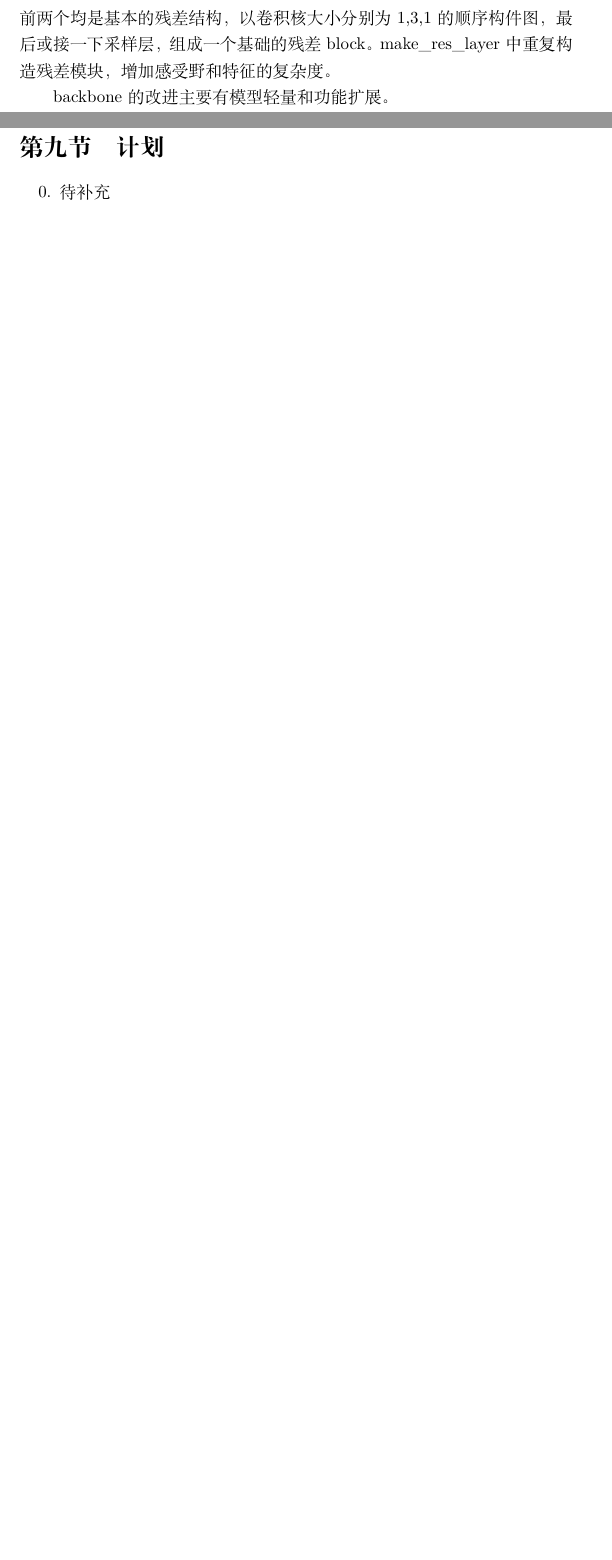
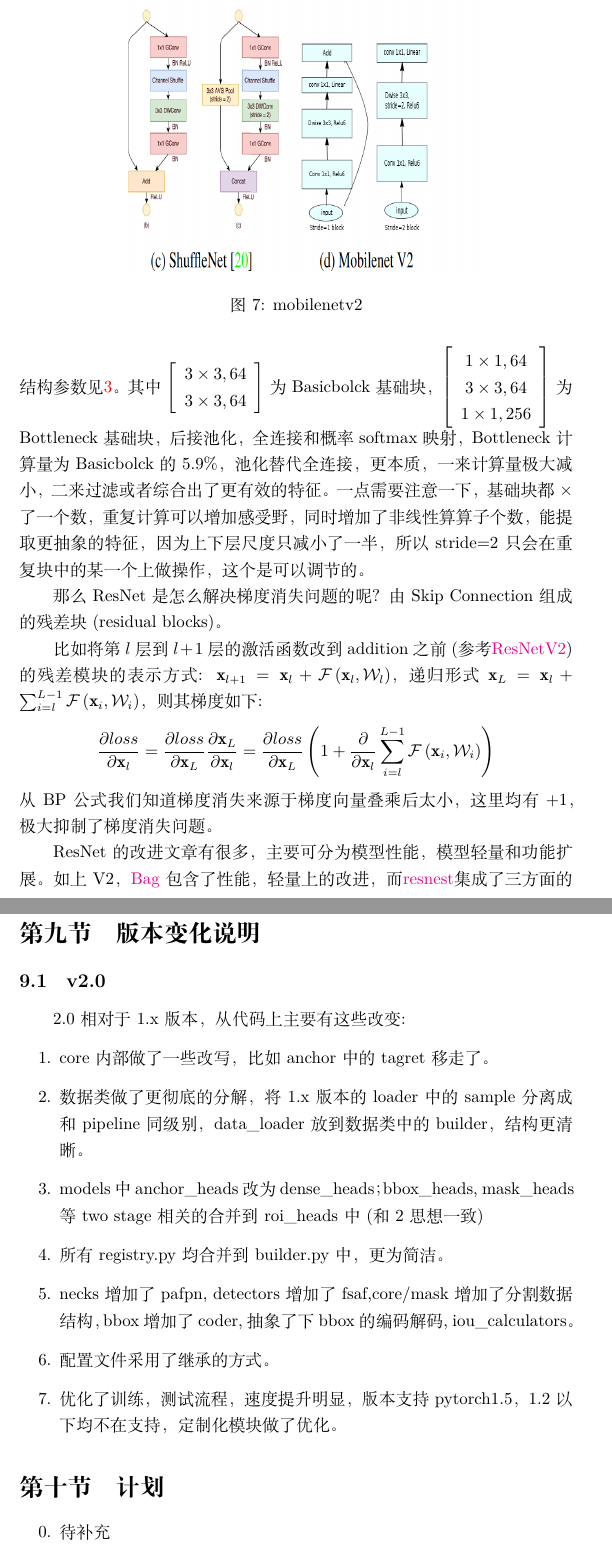
Before and after one commit to foocker/mmdetection-code-analysis, a LaTeX document (mmdetection.tex): two parts of pages 5 and 29 of 32 before the commit and two parts of pages 6 and 31 of 34 after it, joined at a grey line, cut at the place of the change, the shorter picture padded with empty space. Compiled offline with XeLaTeX.

Commit message:
add backbone illustrate

```diff
--- a/mmdetection.tex
+++ b/mmdetection.tex
@@ -128,11 +143,9 @@ AME.register\_module方式装饰,新增.所有被注册的对象都是一个完
+\begin{figure}[htbp]
+	\centering
 	\includegraphics[width=8cm,height=6cm]{./pic/MobileNetV2.png}
 	\caption{mobilenetv2}
 	\label{picmobilenet}
 \end{figure}
 
-
 \subsubsection{backbone及改进}
 
-Resnt的backbone由BasicBlock，Bottleneck， make\_res\_layer构成，前两个均是基本的残差结构，以卷积核大小分别为
-1,3,1的顺序构件图，最后或接一下采样层，组成一个基础的残差block。
-make\_res\_layer中重复构造残差模块，增加感受野和特征的复杂度。
@@ -139,4 +155,44 @@ make\_res\_layer中重复构造残差模块，增加感受野和特征的复杂
+其结构参数见\ref{picresnet}。
+其中
+$
+\left[\begin{array}{l}
+	3 \times 3,64 \\
+	3 \times 3,64
+\end{array}\right]
+$
+为Basicbolck基础块，
+$
+\left[\begin{array}{c}
+	1 \times 1,64 \\
+	3 \times 3,64 \\
+	1 \times 1,256
+\end{array}\right]
+$
+为Bottleneck基础块，后接池化，全连接和
+概率softmax映射，Bottleneck计算量为Basicbolck的5.9\%，池化替代全连接，更本质，一来计算量极大减小，二来过滤或者综合
+出了更有效的特征。一点需要注意一下，基础块都$\times$了一个数，重复计算可以增加感受野，
+同时增加了非线性算算子个数，能提取更抽象的特征，因为上下层尺度只减小了一半，所以stride=2只会在重复块中的某
+一个上做操作，这个是可以调节的。
 
-backbone的改进主要有模型轻量和功能扩展。
+那么ResNet是怎么解决梯度消失问题的呢？由Skip Connection组成的残差块(residual blocks)。
 
-这里主要说说resnet.py中引进的dcn，gcb和gen\_attention等功能模块。
+比如将第$l$层到$l+1$层的激活函数改到addition之前(参考\href{https://arxiv.org/abs/1603.05027}{ResNetV2})
+的残差模块的表示方式:
+$
+\mathbf{x}_{l+1}=\mathbf{x}_{l}+\mathcal{F}\left(\mathbf{x}_{l}, \mathcal{W}_{l}\right)
+$，
+递归形式
+$
+\mathbf{x}_{L}=\mathbf{x}_{l}+\sum_{i=l}^{L-1} \mathcal{F}\left(\mathbf{x}_{i}, \mathcal{W}_{i}\right)
+$，
+则其梯度如下:
+$$
+\frac{\partial loss}{\partial \mathbf{x}_{l}}=\frac{\partial loss}{\partial \mathbf{x}_{L}}
+ \frac{\partial \mathbf{x}_{L}}{\partial \mathbf{x}_{l}}=\frac{\partial loss}{\partial
+ \mathbf{x}_{L}}\left(1+\frac{\partial}{\partial \mathbf{x}_{l}} \sum_{i=l}^{L-1}
+ \mathcal{F}\left(\mathbf{x}_{i}, \mathcal{W}_{i}\right)\right)
+$$
+从BP公式我们知道梯度消失来源于梯度向量叠乘后太小，这里均有+1，极大抑制了梯度消失问题。
+
+ResNet的改进文章有很多，主要可分为模型性能，模型轻量和功能扩展。如上V2，\href{https://arxiv.org/pdf/1812.01187.pdf}{Bag}
+包含了性能，轻量上的改进，而\href{https://hangzhang.org/files/resnest.pdf}{resnest}集成了三方面的改进。
@@ -1084,6 +1167,19 @@ torch相关:new\_full,nonzero,numel,expand,where见损失函数一节。
 \subsection{数据类部分}
 待补。
 
+\section{版本变化说明}
+\subsection{v2.0}
+2.0相对于1.x版本，从代码上主要有这些改变:
+\begin{itemize}
+	\item[1.] core内部做了一些改写，比如anchor中的tagret移走了。
+	\item[2.] 数据类做了更彻底的分解，将1.x版本的loader中的sample分离成和pipeline同级别，data\_loader放到数据类中的builder，结构更清晰。
+	\item[3.] models中anchor\_heads改为dense\_heads；bbox\_heads, mask\_heads等two stage 相关的合并到roi\_heads中(和2思想一致)
+	\item[4.] 所有registry.py均合并到builder.py中，更为简洁。
+	\item[5.] necks增加了pafpn, detectors增加了fsaf,core/mask增加了分割数据结构，bbox增加了coder,抽象了下bbox的编码解码, iou\_calculators。
+	\item[6.] 配置文件采用了继承的方式 。
+	\item[7.] 优化了训练，测试流程，速度提升明显，版本支持pytorch1.5，1.2以下均不在支持，定制化模块做了优化。
+\end{itemize}
+
 \section{计划}
 \begin{itemize}
 	\item [0.]  待补充
```
Also changed, not shown: mmdetection.pdf, pic/ResNeSt.png (added), pic/ResNeSt_SE_Sk.png (added), pic/SplitAttention.png (added), mmdetection.tex (49 more changed lines).
